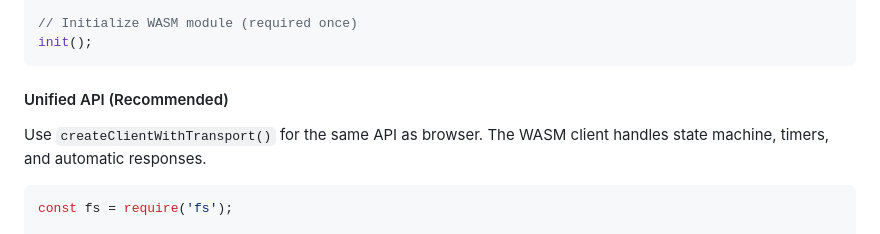
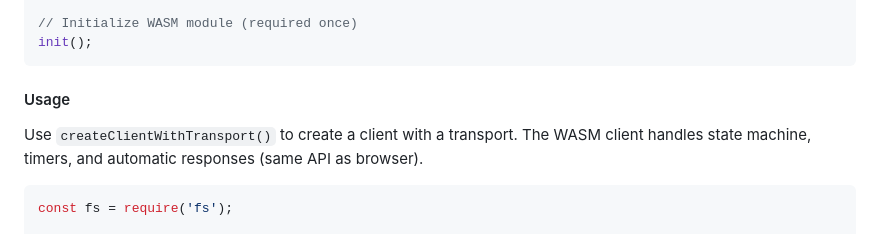
Before and after one commit to redboltz/mqtt-client-wasm, a Markdown page: README.md, the part around one of its changes. GitHub-like rendering.

````diff
--- a/README.md
+++ b/README.md
@@ -95,9 +99,9 @@ const {
 init();
 ```
 
-#### Unified API (Recommended)
+#### Usage
 
-Use `createClientWithTransport()` for the same API as browser. The WASM client handles state machine, timers, and automatic responses.
+Use `createClientWithTransport()` to create a client with a transport. The WASM client handles state machine, timers, and automatic responses (same API as browser).
 
 ```javascript
 const fs = require('fs');
````
Also changed, not shown: other parts of README.md (+21 -57 lines).
